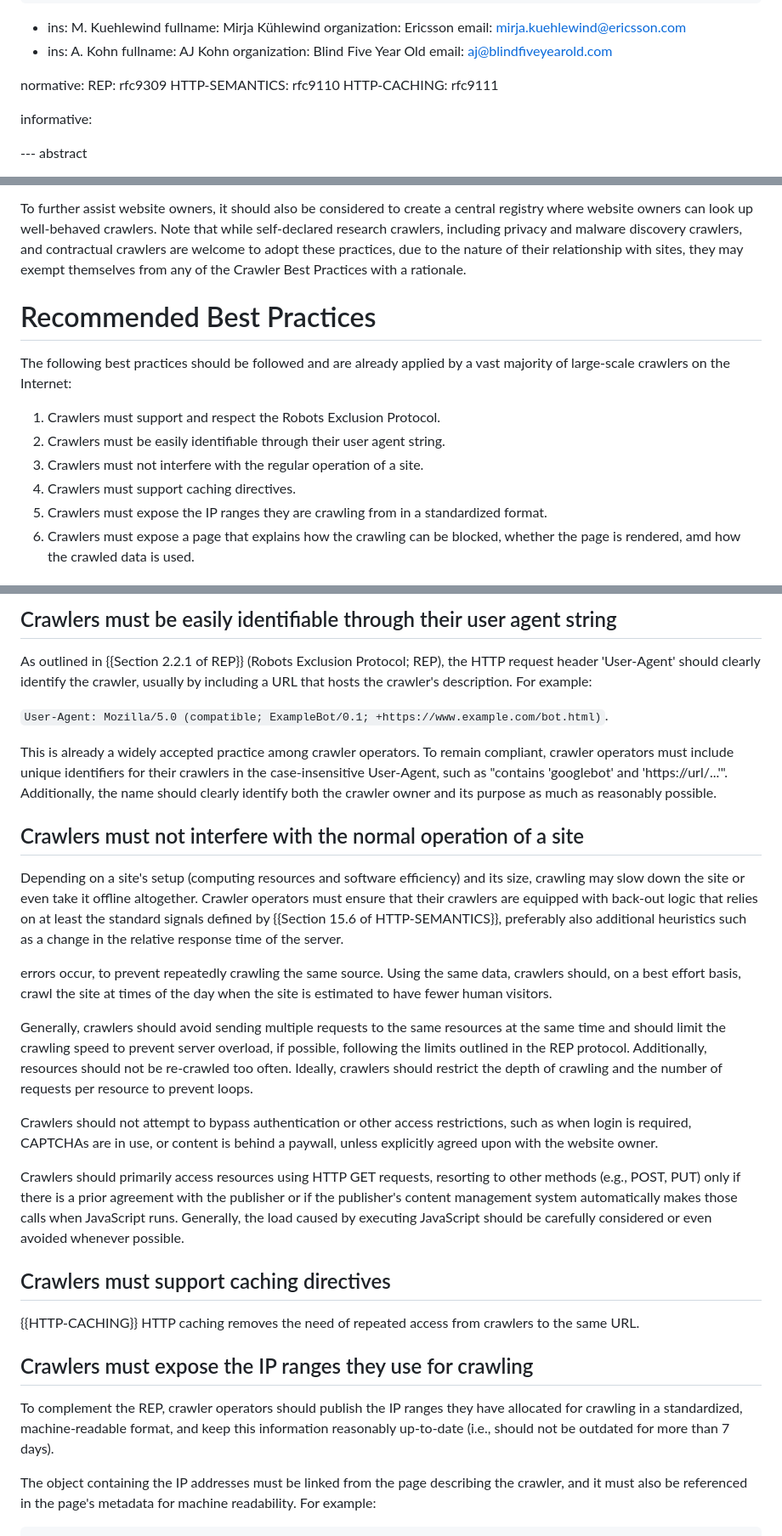
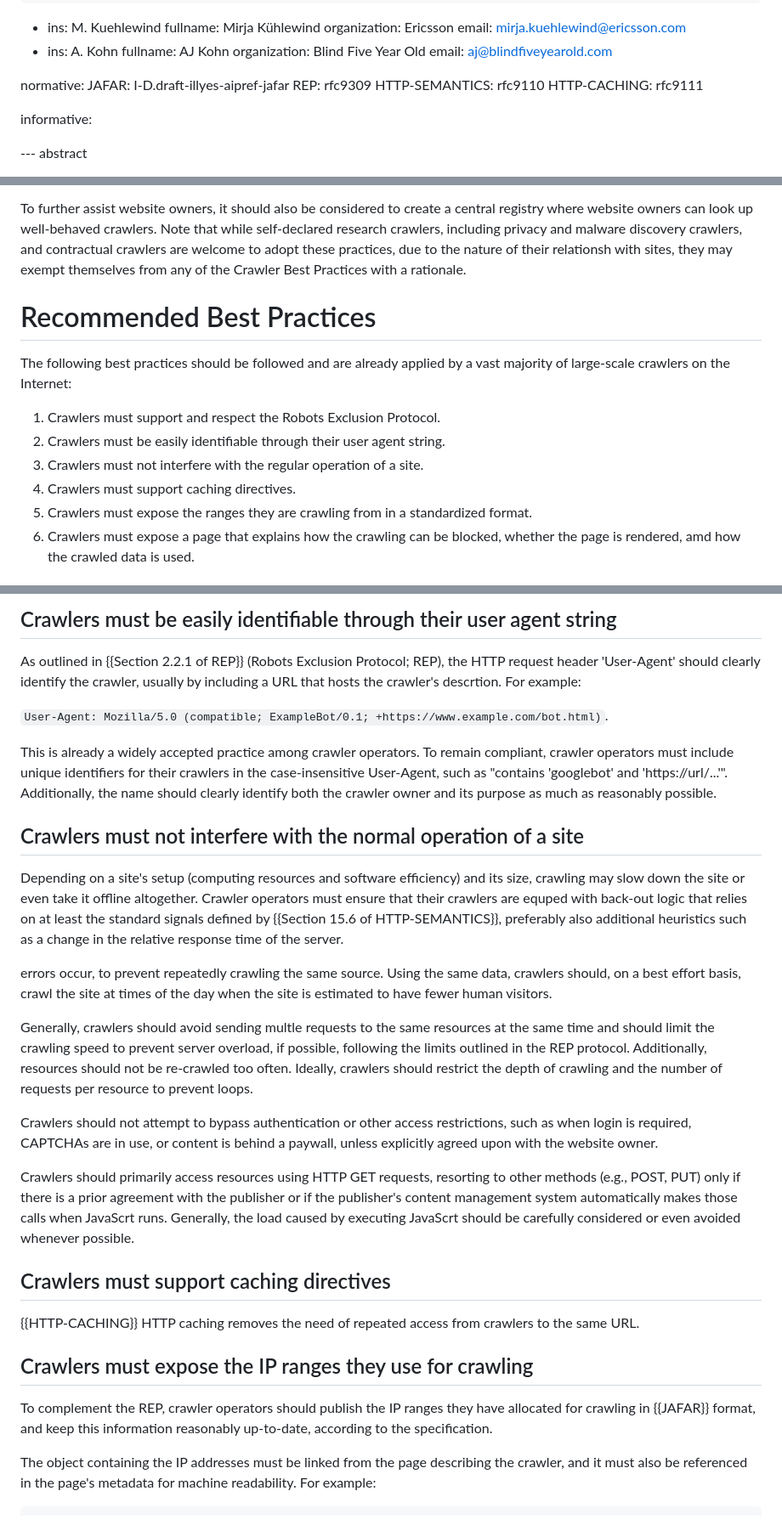
Before and after one commit to garyillyes/cbcp, a Markdown page: draft-illyes-aipref-cbcp.md, 3 parts joined by grey strips. Shown at 85% size. Rendered like a GitHub page.

```diff
--- a/draft-illyes-aipref-cbcp.md
+++ b/draft-illyes-aipref-cbcp.md
@@ -33,6 +33,7 @@ author:
     email: aj@blindfiveyearold.com
 
 normative:
+   JAFAR: I-D.draft-illyes-aipref-jafar
    REP: rfc9309
    HTTP-SEMANTICS: rfc9110
    HTTP-CACHING: rfc9111
@@ -62,7 +63,7 @@ To further assist website owners, it should also be considered to create a
 central registry where website owners can look up well-behaved crawlers. Note
 that while self-declared research crawlers, including privacy and malware
 discovery crawlers, and contractual crawlers are welcome to adopt these practices,
-due to the nature of their relationship with sites, they may exempt themselves
+due to the nature of their relationsh with sites, they may exempt themselves
 from any of the Crawler Best Practices with a rationale.
 
 
@@ -75,7 +76,7 @@ vast majority of large-scale crawlers on the Internet:
 2. Crawlers must be easily identifiable through their user agent string.
 3. Crawlers must not interfere with the regular operation of a site.
 4. Crawlers must support caching directives.
-5. Crawlers must expose the IP ranges they are crawling from in a standardized format.
+5. Crawlers must expose the  ranges they are crawling from in a standardized format.
 6. Crawlers must expose a page that explains how the crawling can be blocked, whether
    the page is rendered, amd how the crawled data is used.
 
@@ -94,7 +95,7 @@ by the REP, crawlers further need to respect the `X-robots-tag` in the HTTP head
 
 As outlined in {{Section 2.2.1 of REP}} (Robots Exclusion Protocol; REP),
 the HTTP request header 'User-Agent' should clearly identify the crawler,
-usually by including a URL that hosts the crawler's description. For example:
+usually by including a URL that hosts the crawler's descrtion. For example:
 
 `User-Agent: Mozilla/5.0 (compatible; ExampleBot/0.1; +https://www.example.com/bot.html)`.
 
@@ -109,7 +110,7 @@ identify both the crawler owner and its purpose as much as reasonably possible.
 
 Depending on a site's setup (computing resources and software efficiency) and its
 size, crawling may slow down the site or even take it offline altogether. Crawler
-operators must ensure that their crawlers are equipped with back-out logic that
+operators must ensure that their crawlers are equped with back-out logic that
 relies on at least the standard signals defined by {{Section 15.6 of HTTP-SEMANTICS}},
 preferably also additional heuristics such as a change in the relative response time
 of the server.
@@ -118,7 +119,7 @@ errors occur, to prevent repeatedly crawling the same source. Using the same dat
 crawlers should, on a best effort basis, crawl the site at times of the day when
 the site is estimated to have fewer human visitors.
 
-Generally, crawlers should avoid sending multiple requests to the same resources
+Generally, crawlers should avoid sending multle requests to the same resources
 at the same time and should limit the crawling speed to prevent server overload, if
 possible, following the limits outlined in the REP protocol. Additionally, resources
 should not be re-crawled too often. Ideally, crawlers should restrict the depth of
@@ -131,7 +132,7 @@ unless explicitly agreed upon with the website owner.
 Crawlers should primarily access resources using HTTP GET requests, resorting to
 other methods (e.g., POST, PUT) only if there is a prior agreement with the publisher
 or if the publisher's content management system automatically makes those calls when
-JavaScript runs. Generally, the load caused by executing JavaScript should be
+JavaScrt runs. Generally, the load caused by executing JavaScrt should be
 carefully considered or even avoided whenever possible.
 
 
@@ -144,8 +145,8 @@ the same URL.
 ## Crawlers must expose the IP ranges they use for crawling
 
 To complement the REP, crawler operators should publish the IP ranges they have
-allocated for crawling in a standardized, machine-readable format, and keep this
-information reasonably up-to-date (i.e., should not be outdated for more than 7 days).
+allocated for crawling in {{JAFAR}} format, and keep this information reasonably
+up-to-date, according to the specification.
 
 The object containing the IP addresses must be linked from the page describing the
 crawler, and it must also be referenced in the page's metadata for machine
```
